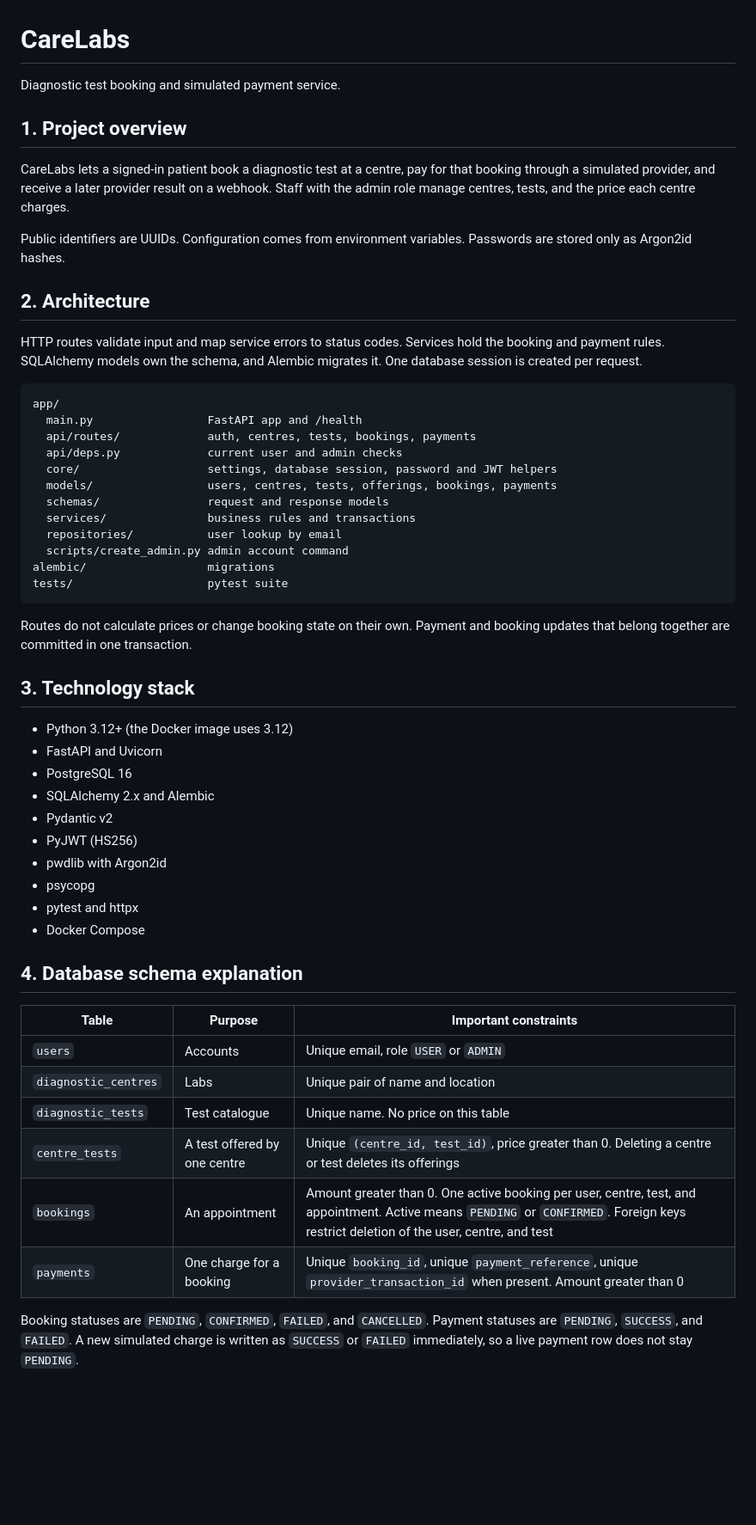
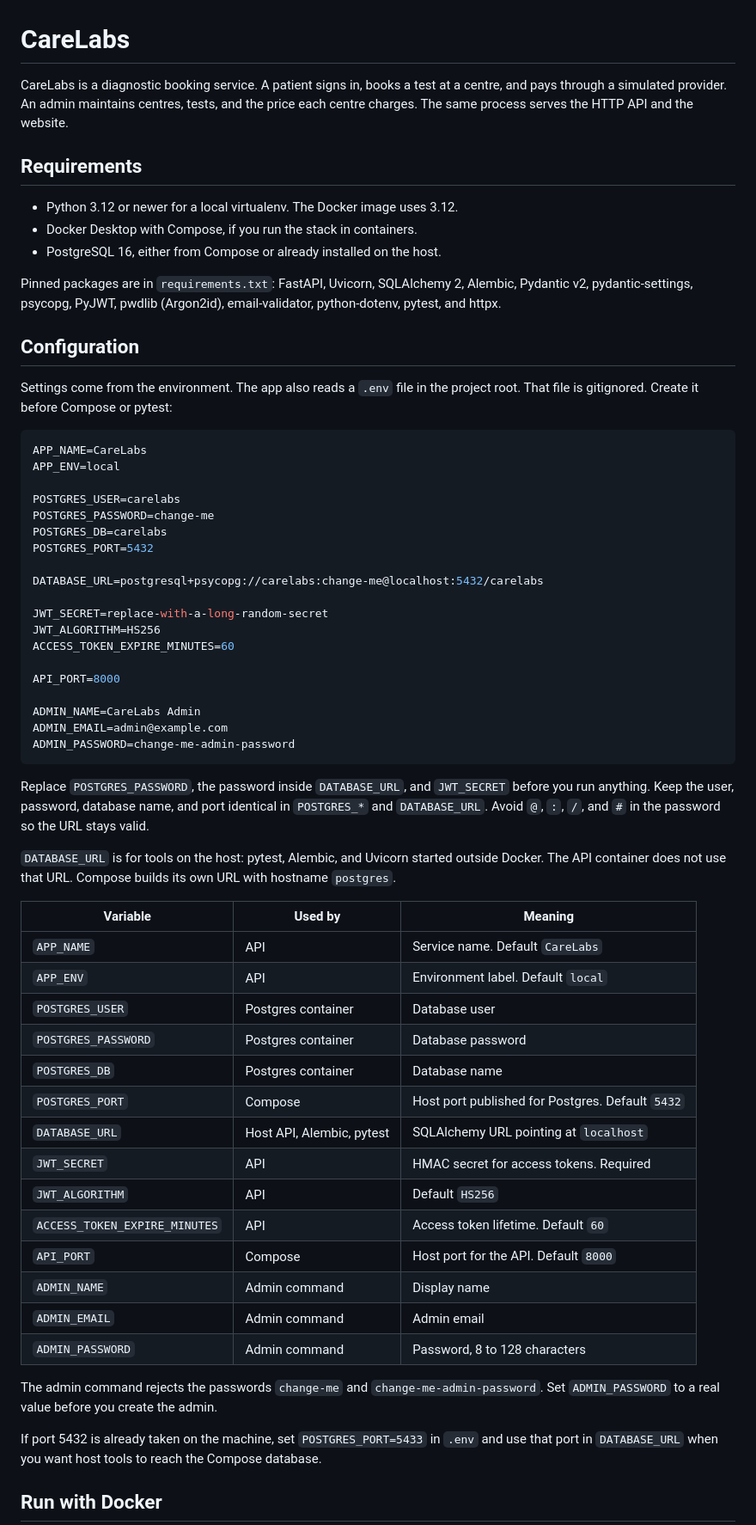
Before and after one commit to JwelSrivastava/CareLabs, a Markdown page: README.md, the part around one of its changes. Shown at 86% size. Rendered like a GitHub page; blank space fills up the shorter version.

````diff
--- a/README.md
+++ b/README.md
@@ -1,57 +1,66 @@
 # CareLabs
 
-Diagnostic test booking and simulated payment service.
+CareLabs is a diagnostic booking service. A patient signs in, books a test at a centre, and pays through a simulated provider. An admin maintains centres, tests, and the price each centre charges. The same process serves the HTTP API and the website.
 
-## 1. Project overview
 
-CareLabs lets a signed-in patient book a diagnostic test at a centre, pay for that booking through a simulated provider, and receive a later provider result on a webhook. Staff with the admin role manage centres, tests, and the price each centre charges.
+## Requirements
 
-Public identifiers are UUIDs. Configuration comes from environment variables. Passwords are stored only as Argon2id hashes.
+- Python 3.12 or newer for a local virtualenv. The Docker image uses 3.12.
+- Docker Desktop with Compose, if you run the stack in containers.
+- PostgreSQL 16, either from Compose or already installed on the host.
 
-## 2. Architecture
+Pinned packages are in `requirements.txt`: FastAPI, Uvicorn, SQLAlchemy 2, Alembic, Pydantic v2, pydantic-settings, psycopg, PyJWT, pwdlib (Argon2id), email-validator, python-dotenv, pytest, and httpx.
 
-HTTP routes validate input and map service errors to status codes. Services hold the booking and payment rules. SQLAlchemy models own the schema, and Alembic migrates it. One database session is created per request.
+## Configuration
 
-```text
-app/
-  main.py                 FastAPI app and /health
-  api/routes/             auth, centres, tests, bookings, payments
-  api/deps.py             current user and admin checks
-  core/                   settings, database session, password and JWT helpers
-  models/                 users, centres, tests, offerings, bookings, payments
-  schemas/                request and response models
-  services/               business rules and transactions
-  repositories/           user lookup by email
-  scripts/create_admin.py admin account command
-alembic/                  migrations
-tests/                    pytest suite
+Settings come from the environment. The app also reads a `.env` file in the project root. That file is gitignored. Create it before Compose or pytest:
+
+```env
+APP_NAME=CareLabs
+APP_ENV=local
+
+POSTGRES_USER=carelabs
+POSTGRES_PASSWORD=change-me
+POSTGRES_DB=carelabs
+POSTGRES_PORT=5432
+
+DATABASE_URL=postgresql+psycopg://carelabs:change-me@localhost:5432/carelabs
+
+JWT_SECRET=replace-with-a-long-random-secret
+JWT_ALGORITHM=HS256
+ACCESS_TOKEN_EXPIRE_MINUTES=60
+
+API_PORT=8000
+
+ADMIN_NAME=CareLabs Admin
+ADMIN_EMAIL=admin@example.com
+ADMIN_PASSWORD=change-me-admin-password
 ```
 
-Routes do not calculate prices or change booking state on their own. Payment and booking updates that belong together are committed in one transaction.
+Replace `POSTGRES_PASSWORD`, the password inside `DATABASE_URL`, and `JWT_SECRET` before you run anything. Keep the user, password, database name, and port identical in `POSTGRES_*` and `DATABASE_URL`. Avoid `@`, `:`, `/`, and `#` in the password so the URL stays valid.
 
-## 3. Technology stack
+`DATABASE_URL` is for tools on the host: pytest, Alembic, and Uvicorn started outside Docker. The API container does not use that URL. Compose builds its own URL with hostname `postgres`.
 
-- Python 3.12+ (the Docker image uses 3.12)
-- FastAPI and Uvicorn
-- PostgreSQL 16
-- SQLAlchemy 2.x and Alembic
-- Pydantic v2
-- PyJWT (HS256)
-- pwdlib with Argon2id
-- psycopg
-- pytest and httpx
-- Docker Compose
+| Variable | Used by | Meaning |
+| --- | --- | --- |
+| `APP_NAME` | API | Service name. Default `CareLabs` |
+| `APP_ENV` | API | Environment label. Default `local` |
+| `POSTGRES_USER` | Postgres container | Database user |
+| `POSTGRES_PASSWORD` | Postgres container | Database password |
+| `POSTGRES_DB` | Postgres container | Database name |
+| `POSTGRES_PORT` | Compose | Host port published for Postgres. Default `5432` |
+| `DATABASE_URL` | Host API, Alembic, pytest | SQLAlchemy URL pointing at `localhost` |
+| `JWT_SECRET` | API | HMAC secret for access tokens. Required |
+| `JWT_ALGORITHM` | API | Default `HS256` |
+| `ACCESS_TOKEN_EXPIRE_MINUTES` | API | Access token lifetime. Default `60` |
+| `API_PORT` | Compose | Host port for the API. Default `8000` |
+| `ADMIN_NAME` | Admin command | Display name |
+| `ADMIN_EMAIL` | Admin command | Admin email |
+| `ADMIN_PASSWORD` | Admin command | Password, 8 to 128 characters |
 
-## 4. Database schema explanation
+The admin command rejects the passwords `change-me` and `change-me-admin-password`. Set `ADMIN_PASSWORD` to a real value before you create the admin.
 
-| Table | Purpose | Important constraints |
-| --- | --- | --- |
-| `users` | Accounts | Unique email, role `USER` or `ADMIN` |
-| `diagnostic_centres` | Labs | Unique pair of name and location |
-| `diagnostic_tests` | Test catalogue | Unique name. No price on this table |
-| `centre_tests` | A test offered by one centre | Unique `(centre_id, test_id)`, price greater than 0. Deleting a centre or test deletes its offerings |
-| `bookings` | An appointment | Amount greater than 0. One active booking per user, centre, test, and appointment. Active means `PENDING` or `CONFIRMED`. Foreign keys restrict deletion of the user, centre, and test |
-| `payments` | One charge for a booking | Unique `booking_id`, unique `payment_reference`, unique `provider_transaction_id` when present. Amount greater than 0 |
+If port 5432 is already taken on the machine, set `POSTGRES_PORT=5433` in `.env` and use that port in `DATABASE_URL` when you want host tools to reach the Compose database.
 
-Booking statuses are `PENDING`, `CONFIRMED`, `FAILED`, and `CANCELLED`. Payment statuses are `PENDING`, `SUCCESS`, and `FAILED`. A new simulated charge is written as `SUCCESS` or `FAILED` immediately, so a live payment row does not stay `PENDING`.
+## Run with Docker
 
````
Also changed, not shown: other parts of README.md (+153 -168 lines).
